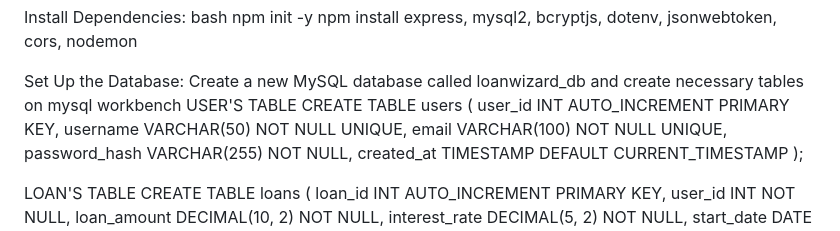
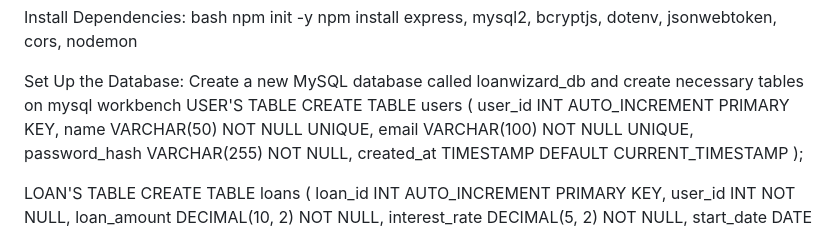
Before and after one commit to Gabsolrx/G-MICROFINANCE, a Markdown page: README.md, the part around the change. Rendered like a GitHub page.

```diff
--- a/README.md
+++ b/README.md
@@ -44,7 +44,7 @@ Create a new MySQL database called loanwizard_db and create necessary tables on
 USER'S TABLE
 CREATE TABLE users (
     user_id INT AUTO_INCREMENT PRIMARY KEY,
-    username VARCHAR(50) NOT NULL UNIQUE,
+    name VARCHAR(50) NOT NULL UNIQUE,
     email VARCHAR(100) NOT NULL UNIQUE,
     password_hash VARCHAR(255) NOT NULL,
     created_at TIMESTAMP DEFAULT CURRENT_TIMESTAMP
```
